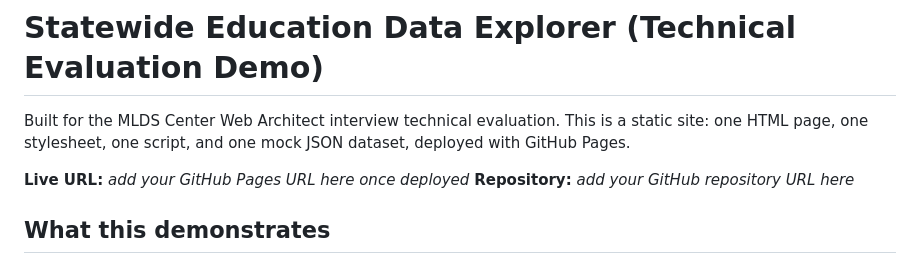
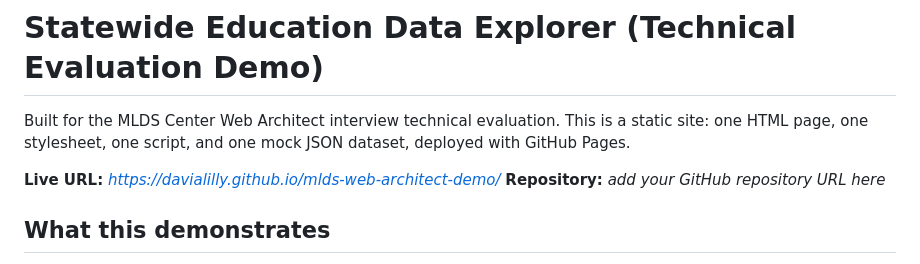
Before and after one commit to davialilly/mlds-web-architect-demo, a Markdown page: README.md, the part around the change. GitHub-like rendering.

```diff
--- a/README.md
+++ b/README.md
@@ -4,7 +4,7 @@ Built for the MLDS Center Web Architect interview technical evaluation.
 This is a static site: one HTML page, one stylesheet, one script, and one
 mock JSON dataset, deployed with GitHub Pages.
 
-**Live URL:** _add your GitHub Pages URL here once deployed_
+**Live URL:** _https://davialilly.github.io/mlds-web-architect-demo/_
 **Repository:** _add your GitHub repository URL here_
 
 ## What this demonstrates
```
